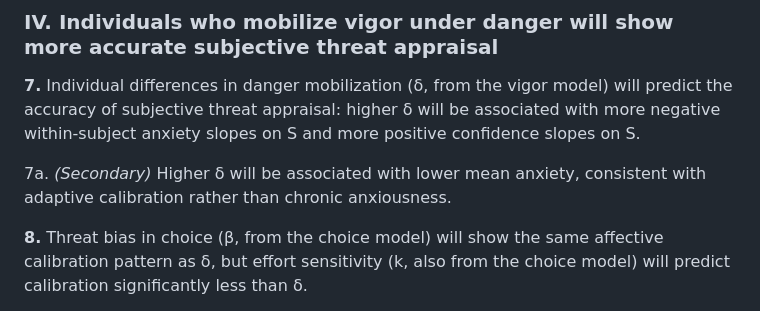
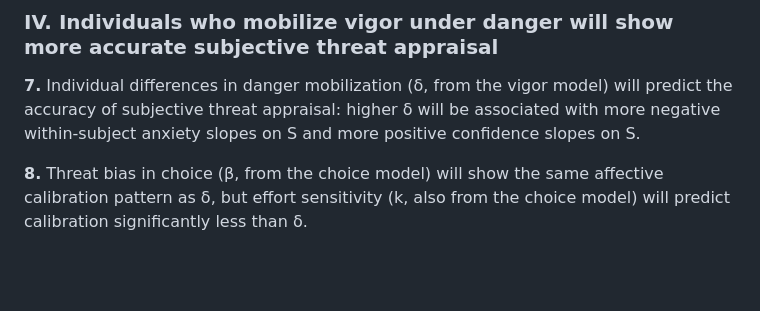
Before and after one commit to nssokada/EffortForagingUnderThreat, a Markdown page: drafts/simple_prereg.md, the part around the change. GitHub-like rendering; blank space fills up the shorter version.

Commit message:
Drop H7a (mean anxiety) — small effect, Discussion point not hypothesis
Co-Authored-By: Claude Opus 4.6 (1M context) <noreply@anthropic.com>

```diff
--- a/drafts/simple_prereg.md
+++ b/drafts/simple_prereg.md
@@ -76,8 +76,6 @@ Specific hypotheses are as follows:
 
 **7.** Individual differences in danger mobilization (δ, from the vigor model) will predict the accuracy of subjective threat appraisal: higher δ will be associated with more negative within-subject anxiety slopes on S and more positive confidence slopes on S.
 
-7a. *(Secondary)* Higher δ will be associated with lower mean anxiety, consistent with adaptive calibration rather than chronic anxiousness.
-
 **8.** Threat bias in choice (β, from the choice model) will show the same affective calibration pattern as δ, but effort sensitivity (k, also from the choice model) will predict calibration significantly less than δ.
 
 8a. β will predict steeper affective slopes on S, paralleling the δ effect.
```
